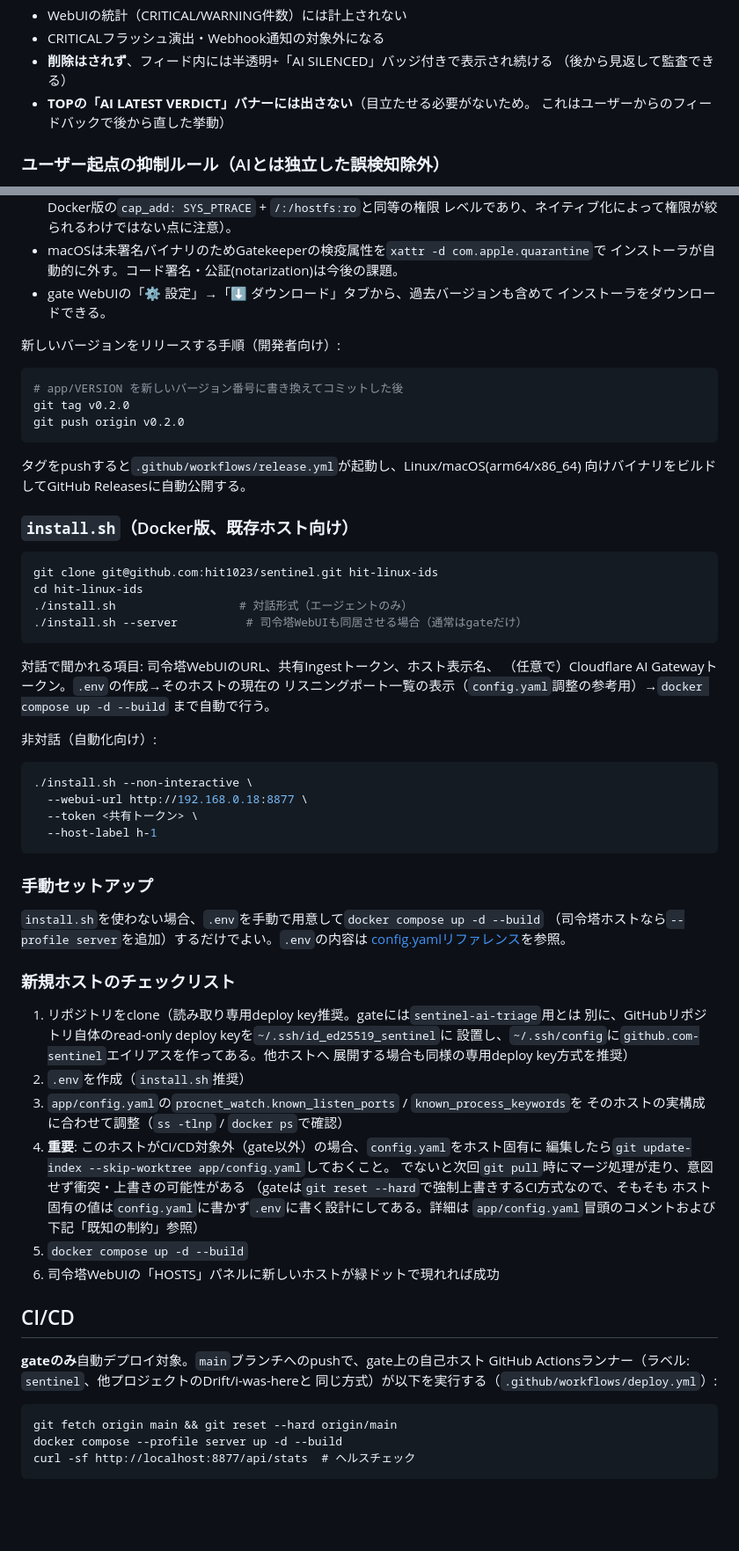
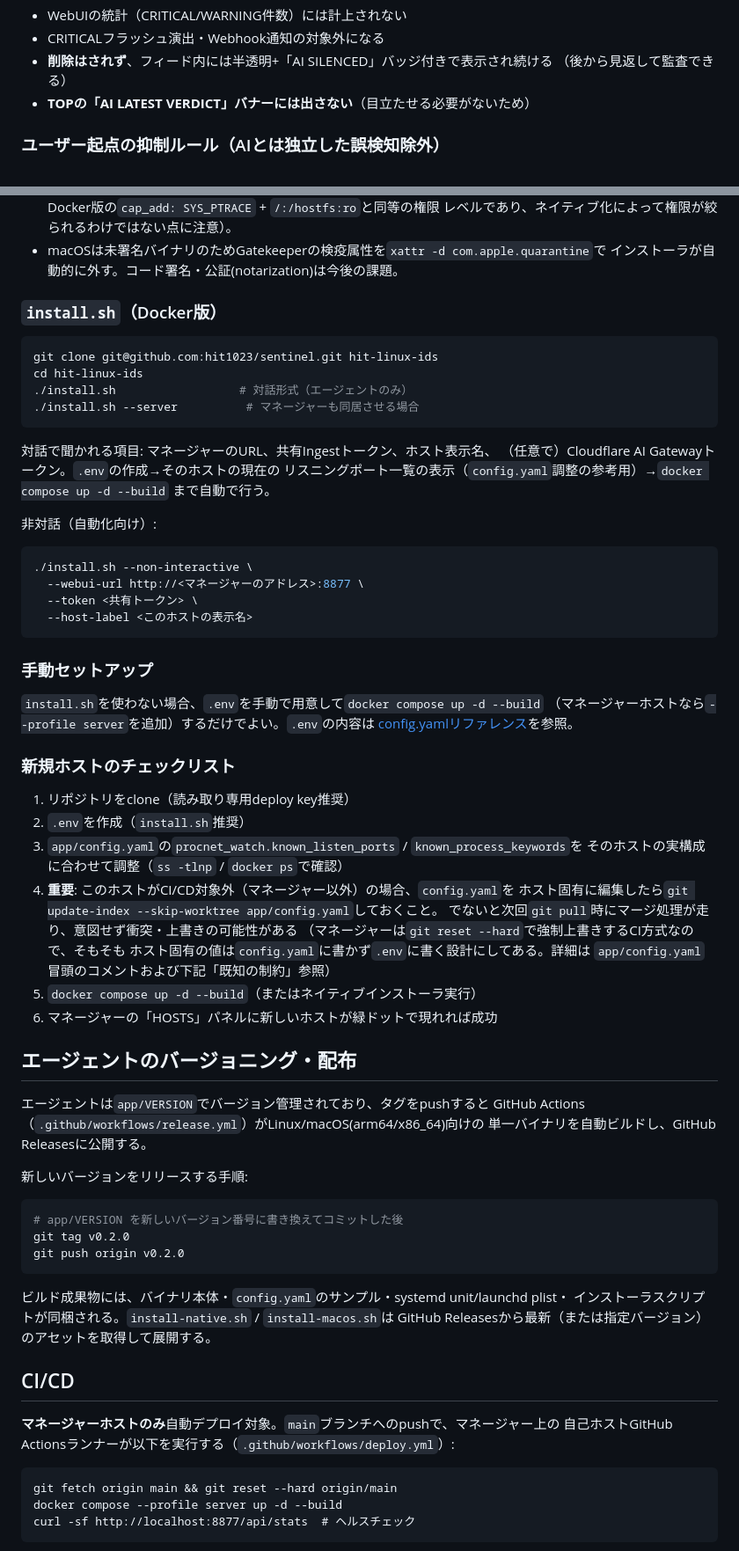
Before and after one commit to hit1023/sentinel, a Markdown page: README.md, 2 parts joined by grey strips. Shown at 88% size. Rendered like a GitHub page; blank space fills up the shorter version.

````diff
--- a/README.md
+++ b/README.md
@@ -194,8 +202,7 @@ THREAT: YES または THREAT: NO
 - CRITICALフラッシュ演出・Webhook通知の対象外になる
 - **削除はされず**、フィード内には半透明+「AI SILENCED」バッジ付きで表示され続ける
   （後から見返して監査できる）
-- **TOPの「AI LATEST VERDICT」バナーには出さない**（目立たせる必要がないため。
-  これはユーザーからのフィードバックで後から直した挙動）
+- **TOPの「AI LATEST VERDICT」バナーには出さない**（目立たせる必要がないため）
 
 ### ユーザー起点の抑制ルール（AIとは独立した誤検知除外）
 
@@ -394,28 +397,17 @@ sudo bash install-macos.sh --webui-url http://192.168.0.18:8877 --token <共有
   レベルであり、ネイティブ化によって権限が絞られるわけではない点に注意）。
 - macOSは未署名バイナリのためGatekeeperの検疫属性を`xattr -d com.apple.quarantine`で
   インストーラが自動的に外す。コード署名・公証(notarization)は今後の課題。
-- gate WebUIの「⚙ 設定」→「⬇ ダウンロード」タブから、過去バージョンも含めて
-  インストーラをダウンロードできる。
 
-新しいバージョンをリリースする手順（開発者向け）:
-```bash
-# app/VERSION を新しいバージョン番号に書き換えてコミットした後
-git tag v0.2.0
-git push origin v0.2.0
-```
-タグをpushすると`.github/workflows/release.yml`が起動し、Linux/macOS(arm64/x86_64)
-向けバイナリをビルドしてGitHub Releasesに自動公開する。
-
-### `install.sh`（Docker版、既存ホスト向け）
+### `install.sh`（Docker版）
 
 ```bash
 git clone git@github.com:hit1023/sentinel.git hit-linux-ids
 cd hit-linux-ids
 ./install.sh                  # 対話形式（エージェントのみ）
-./install.sh --server          # 司令塔WebUIも同居させる場合（通常はgateだけ）
+./install.sh --server          # マネージャーも同居させる場合
 ```
 
-対話で聞かれる項目: 司令塔WebUIのURL、共有Ingestトークン、ホスト表示名、
+対話で聞かれる項目: マネージャーのURL、共有Ingestトークン、ホスト表示名、
 （任意で）Cloudflare AI Gatewayトークン。`.env`の作成→そのホストの現在の
 リスニングポート一覧の表示（`config.yaml`調整の参考用）→`docker compose up -d --build`
 まで自動で行う。
@@ -423,40 +415,53 @@ cd hit-linux-ids
 非対話（自動化向け）:
 ```bash
 ./install.sh --non-interactive \
-  --webui-url http://192.168.0.18:8877 \
+  --webui-url http://<マネージャーのアドレス>:8877 \
   --token <共有トークン> \
-  --host-label h-1
+  --host-label <このホストの表示名>
 ```
 
 ### 手動セットアップ
 
 `install.sh`を使わない場合、`.env`を手動で用意して`docker compose up -d --build`
-（司令塔ホストなら`--profile server`を追加）するだけでよい。`.env`の内容は
+（マネージャーホストなら`--profile server`を追加）するだけでよい。`.env`の内容は
 [config.yamlリファレンス](#configyaml-リファレンス)を参照。
 
 ### 新規ホストのチェックリスト
 
-1. リポジトリをclone（読み取り専用deploy key推奨。gateには`sentinel-ai-triage`用とは
-   別に、GitHubリポジトリ自体のread-only deploy keyを`~/.ssh/id_ed25519_sentinel`に
-   設置し、`~/.ssh/config`に`github.com-sentinel`エイリアスを作ってある。他ホストへ
-   展開する場合も同様の専用deploy key方式を推奨）
+1. リポジトリをclone（読み取り専用deploy key推奨）
 2. `.env`を作成（`install.sh`推奨）
 3. `app/config.yaml`の`procnet_watch.known_listen_ports` / `known_process_keywords`を
    そのホストの実構成に合わせて調整（`ss -tlnp` / `docker ps`で確認）
-4. **重要**: このホストがCI/CD対象外（gate以外）の場合、`config.yaml`をホスト固有に
-   編集したら`git update-index --skip-worktree app/config.yaml`しておくこと。
+4. **重要**: このホストがCI/CD対象外（マネージャー以外）の場合、`config.yaml`を
+   ホスト固有に編集したら`git update-index --skip-worktree app/config.yaml`しておくこと。
    でないと次回`git pull`時にマージ処理が走り、意図せず衝突・上書きの可能性がある
-   （gateは`git reset --hard`で強制上書きするCI方式なので、そもそも
+   （マネージャーは`git reset --hard`で強制上書きするCI方式なので、そもそも
    ホスト固有の値は`config.yaml`に書かず`.env`に書く設計にしてある。詳細は
    `app/config.yaml`冒頭のコメントおよび下記「既知の制約」参照）
-5. `docker compose up -d --build`
-6. 司令塔WebUIの「HOSTS」パネルに新しいホストが緑ドットで現れれば成功
+5. `docker compose up -d --build`（またはネイティブインストーラ実行）
+6. マネージャーの「HOSTS」パネルに新しいホストが緑ドットで現れれば成功
+
+## エージェントのバージョニング・配布
+
+エージェントは`app/VERSION`でバージョン管理されており、タグをpushすると
+GitHub Actions（`.github/workflows/release.yml`）がLinux/macOS(arm64/x86_64)向けの
+単一バイナリを自動ビルドし、GitHub Releasesに公開する。
+
+新しいバージョンをリリースする手順:
+```bash
+# app/VERSION を新しいバージョン番号に書き換えてコミットした後
+git tag v0.2.0
+git push origin v0.2.0
+```
+
+ビルド成果物には、バイナリ本体・`config.yaml`のサンプル・systemd unit/launchd plist・
+インストーラスクリプトが同梱される。`install-native.sh` / `install-macos.sh`は
+GitHub Releasesから最新（または指定バージョン）のアセットを取得して展開する。
 
 ## CI/CD
 
-**gateのみ**自動デプロイ対象。`main`ブランチへのpushで、gate上の自己ホスト
-GitHub Actionsランナー（ラベル: `sentinel`、他プロジェクトのDrift/i-was-hereと
-同じ方式）が以下を実行する（`.github/workflows/deploy.yml`）:
+**マネージャーホストのみ**自動デプロイ対象。`main`ブランチへのpushで、マネージャー上の
+自己ホストGitHub Actionsランナーが以下を実行する（`.github/workflows/deploy.yml`）:
 
 ```
 git fetch origin main && git reset --hard origin/main
````
Also changed, not shown: other parts of README.md (+171 -170 lines).
